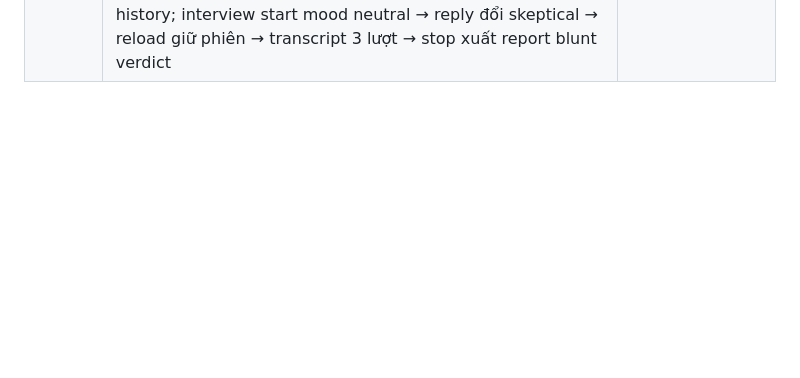
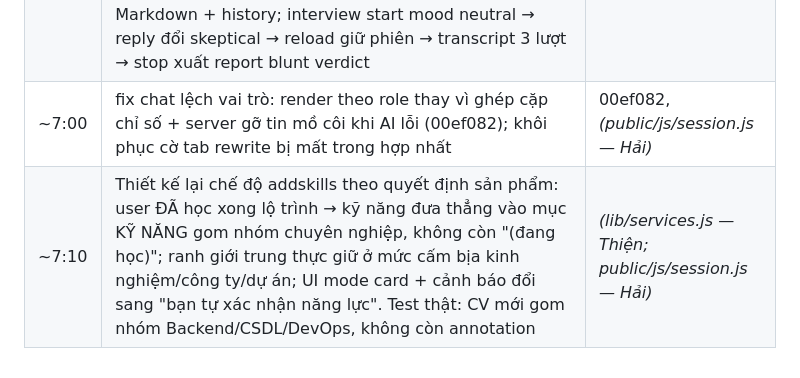
Before and after one commit to Hacogiye/HireMind, a Markdown page: docs/PROGRESS.md, the part around the change. GitHub-like rendering; blank space fills up the shorter version.

Commit message:
docs: progress log thiet ke lai addskills + fix chat

```diff
--- a/docs/PROGRESS.md
+++ b/docs/PROGRESS.md
@@ -26,3 +26,5 @@
 | 6:10–6:40 | Vòng kiểm chứng + Cover Letter: route reupload (phiên con kế thừa meta + parentSessionId, chain validate→multer→ghi trực tiếp), route cover-letter (cache theo option + pending qua hàng đợi). Test thật: phiên con READY 80s so sánh score 15 vs cha 18, thư đủ letterhead + subject riêng, cache lần 2 không tốn AI | 46785f9, 7fd8965 |
 | ~6:30 | 2 fix từ test thật: (1) reupload multer ghi nhầm vào thư mục phiên cha (req.sessionId đặt sau multer) → tách chain validate→multer→ghi; (2) rename atomic EPERM trên Windows khi file đang bị đọc → retry + fallback copy | *(lib/pipeline.js — Đạt)* |
 | 6:30–6:45 | Chat Coach + Mock Interview: route chat (persist lượt user TRƯỚC call AI + chatPending, history ≤12, ảnh ≤3) + interview 7 route (start/reply/stop/state/transcript/archive/history — Map in-memory + transcript persist, 8 mood qua marker, report retry 1 lượt khi bị cắt). Test thật: chat reply Markdown + history; interview start mood neutral → reply đổi skeptical → reload giữ phiên → transcript 3 lượt → stop xuất report blunt verdict | 793a8a2, *(lib/services.js — Thiện)* |
+| ~7:00 | fix chat lệch vai trò: render theo role thay vì ghép cặp chỉ số + server gỡ tin mồ côi khi AI lỗi (00ef082); khôi phục cờ tab rewrite bị mất trong hợp nhất | 00ef082, *(public/js/session.js — Hải)* |
+| ~7:10 | Thiết kế lại chế độ addskills theo quyết định sản phẩm: user ĐÃ học xong lộ trình → kỹ năng đưa thẳng vào mục KỸ NĂNG gom nhóm chuyên nghiệp, không còn "(đang học)"; ranh giới trung thực giữ ở mức cấm bịa kinh nghiệm/công ty/dự án; UI mode card + cảnh báo đổi sang "bạn tự xác nhận năng lực". Test thật: CV mới gom nhóm Backend/CSDL/DevOps, không còn annotation | *(lib/services.js — Thiện; public/js/session.js — Hải)* |
```
